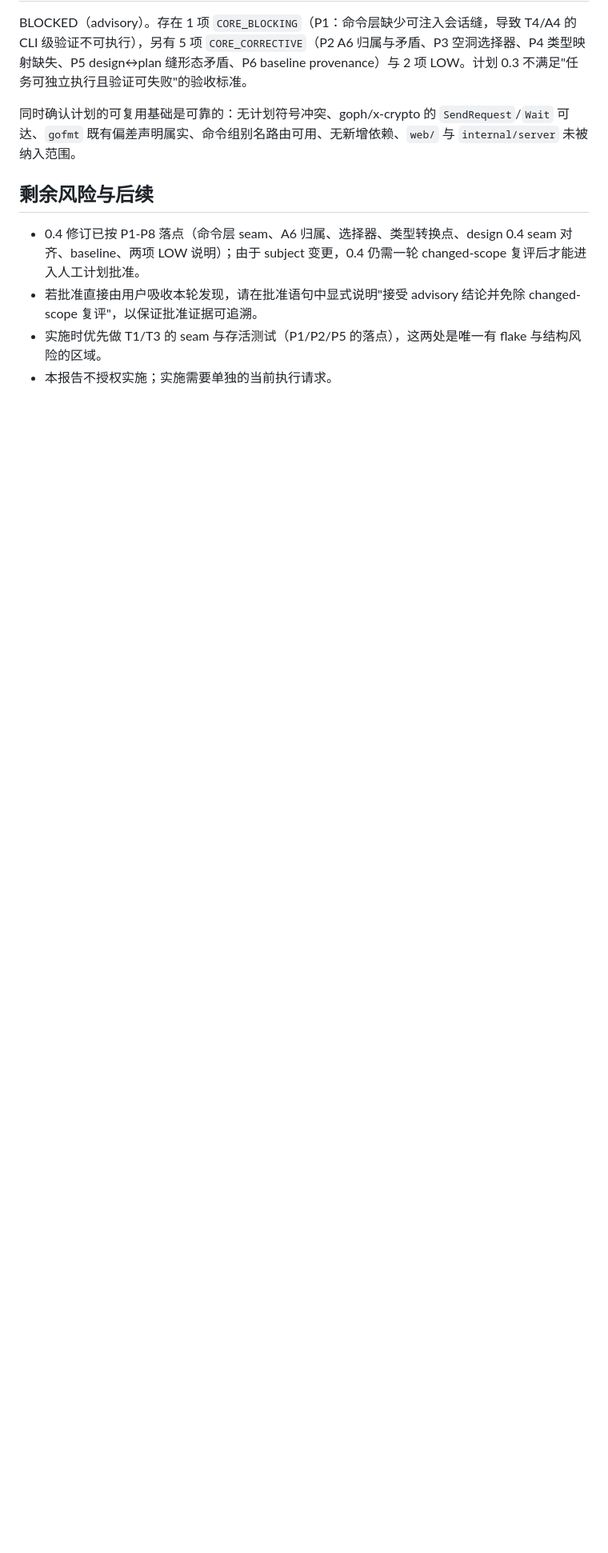
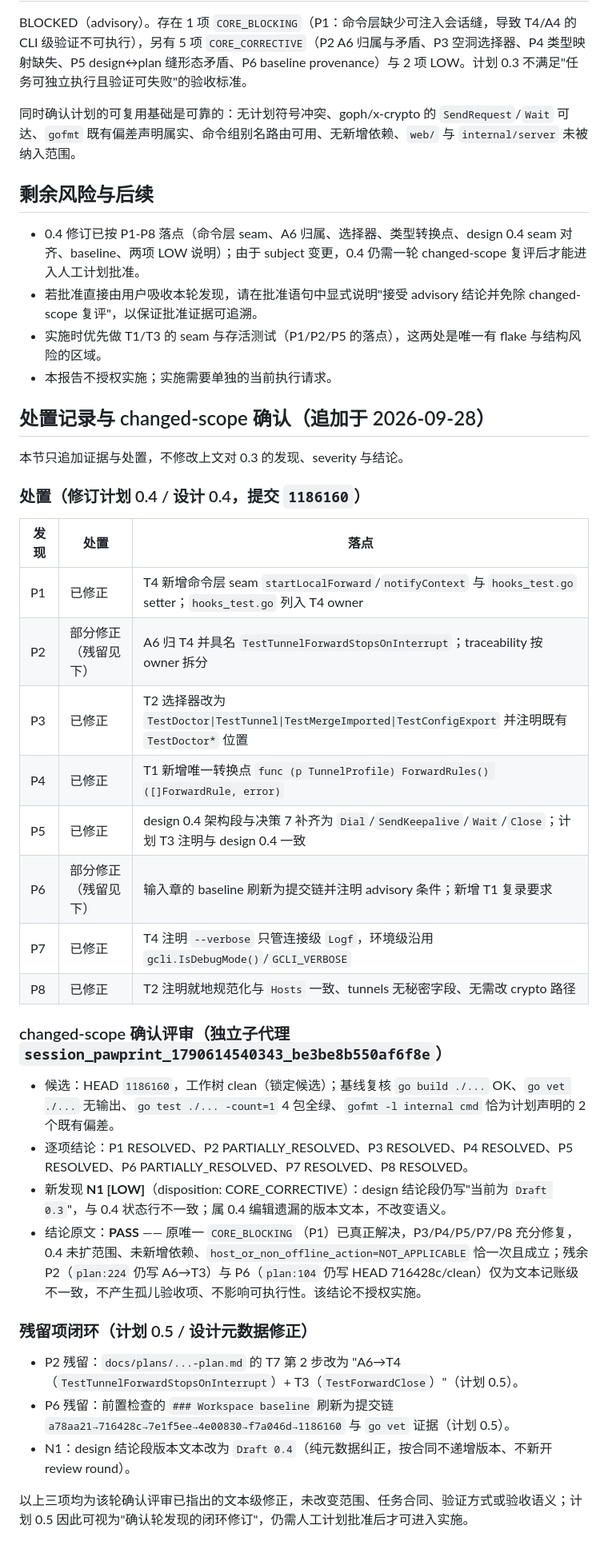
Before and after one commit to inhere/sshc, a Markdown page: docs/review/2026-09-28-sshc-port-forwarding-plan-review.md, the part around the change. Shown at 80% size. Drawn GitHub-style; blank space fills up the shorter version.

Commit message:
docs(sshc): close plan review residuals (plan 0.5, design metadata fix)

```diff
--- a/docs/review/2026-09-28-sshc-port-forwarding-plan-review.md
+++ b/docs/review/2026-09-28-sshc-port-forwarding-plan-review.md
@@ -103,3 +103,35 @@ BLOCKED（advisory）。存在 1 项 `CORE_BLOCKING`（P1：命令层缺少可
 - 若批准直接由用户吸收本轮发现，请在批准语句中显式说明"接受 advisory 结论并免除 changed-scope 复评"，以保证批准证据可追溯。
 - 实施时优先做 T1/T3 的 seam 与存活测试（P1/P2/P5 的落点），这两处是唯一有 flake 与结构风险的区域。
 - 本报告不授权实施；实施需要单独的当前执行请求。
+
+## 处置记录与 changed-scope 确认（追加于 2026-09-28）
+
+本节只追加证据与处置，不修改上文对 0.3 的发现、severity 与结论。
+
+### 处置（修订计划 0.4 / 设计 0.4，提交 `1186160`）
+
+| 发现 | 处置 | 落点 |
+|---|---|---|
+| P1 | 已修正 | T4 新增命令层 seam `startLocalForward`/`notifyContext` 与 `hooks_test.go` setter；`hooks_test.go` 列入 T4 owner |
+| P2 | 部分修正（残留见下） | A6 归 T4 并具名 `TestTunnelForwardStopsOnInterrupt`；traceability 按 owner 拆分 |
+| P3 | 已修正 | T2 选择器改为 `TestDoctor\|TestTunnel\|TestMergeImported\|TestConfigExport` 并注明既有 `TestDoctor*` 位置 |
+| P4 | 已修正 | T1 新增唯一转换点 `func (p TunnelProfile) ForwardRules() ([]ForwardRule, error)` |
+| P5 | 已修正 | design 0.4 架构段与决策 7 补齐为 `Dial`/`SendKeepalive`/`Wait`/`Close`；计划 T3 注明与 design 0.4 一致 |
+| P6 | 部分修正（残留见下） | 输入章的 baseline 刷新为提交链并注明 advisory 条件；新增 T1 复录要求 |
+| P7 | 已修正 | T4 注明 `--verbose` 只管连接级 `Logf`，环境级沿用 `gcli.IsDebugMode()`/`GCLI_VERBOSE` |
+| P8 | 已修正 | T2 注明就地规范化与 `Hosts` 一致、tunnels 无秘密字段、无需改 crypto 路径 |
+
+### changed-scope 确认评审（独立子代理 `session_pawprint_1790614540343_be3be8b550af6f8e`）
+
+- 候选：HEAD `1186160`，工作树 clean（锁定候选）；基线复核 `go build ./...` OK、`go vet ./...` 无输出、`go test ./... -count=1` 4 包全绿、`gofmt -l internal cmd` 恰为计划声明的 2 个既有偏差。
+- 逐项结论：P1 RESOLVED、P2 PARTIALLY_RESOLVED、P3 RESOLVED、P4 RESOLVED、P5 RESOLVED、P6 PARTIALLY_RESOLVED、P7 RESOLVED、P8 RESOLVED。
+- 新发现 **N1 [LOW]**（disposition: CORE_CORRECTIVE）：design 结论段仍写"当前为 `Draft 0.3`"，与 0.4 状态行不一致；属 0.4 编辑遗漏的版本文本，不改变语义。
+- 结论原文：**PASS** —— 原唯一 `CORE_BLOCKING`（P1）已真正解决，P3/P4/P5/P7/P8 充分修复，0.4 未扩范围、未新增依赖、`host_or_non_offline_action=NOT_APPLICABLE` 恰一次且成立；残余 P2（`plan:224` 仍写 A6→T3）与 P6（`plan:104` 仍写 HEAD 716428c/clean）仅为文本记账级不一致，不产生孤儿验收项、不影响可执行性。该结论不授权实施。
+
+### 残留项闭环（计划 0.5 / 设计元数据修正）
+
+- P2 残留：`docs/plans/...-plan.md` 的 T7 第 2 步改为 "A6→T4（`TestTunnelForwardStopsOnInterrupt`）+ T3（`TestForwardClose`）"（计划 0.5）。
+- P6 残留：前置检查的 `### Workspace baseline` 刷新为提交链 `a78aa21→716428c→7e1f5ee→4e00830→f7a046d→1186160` 与 `go vet` 证据（计划 0.5）。
+- N1：design 结论段版本文本改为 `Draft 0.4`（纯元数据纠正，按合同不递增版本、不新开 review round）。
+
+以上三项均为该轮确认评审已指出的文本级修正，未改变范围、任务合同、验证方式或验收语义；计划 0.5 因此可视为"确认轮发现的闭环修订"，仍需人工计划批准后才可进入实施。
```
Also changed, not shown: docs/design/2026-09-27-sshc-port-forwarding-design.md (+1 -1 lines), docs/plans/2026-09-28-sshc-port-forwarding-plan.md (+4 -3 lines).
